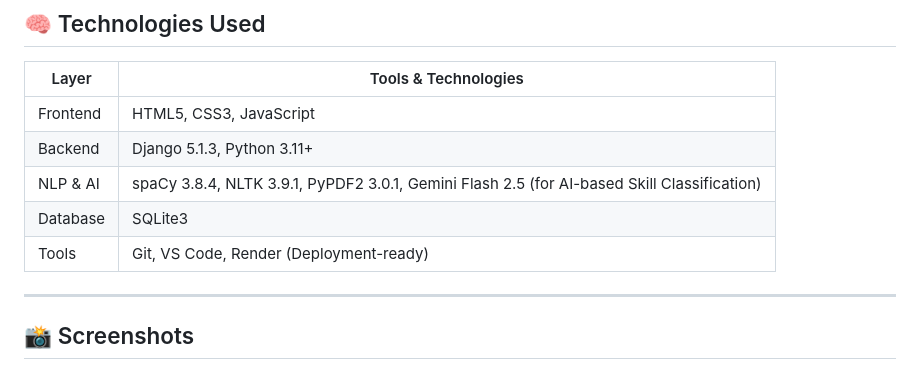
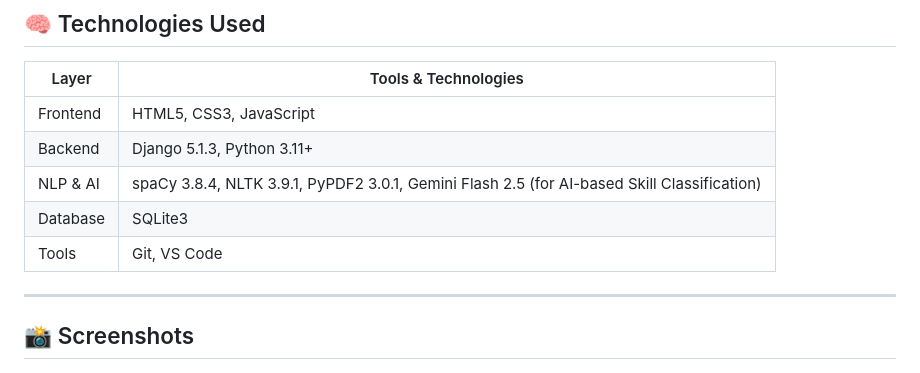
Before and after one commit to koushik122/ResumeFit-Resume-analyzer-using-AI, a Markdown page: README.md, the part around the change. GitHub-like rendering.

```diff
--- a/README.md
+++ b/README.md
@@ -62,7 +62,7 @@ ResumeFit addresses these with intelligent resume analysis, skill matching, and
 | Backend      | Django 5.1.3, Python 3.11+                                                                  |
 | NLP & AI     | spaCy 3.8.4, NLTK 3.9.1, PyPDF2 3.0.1, Gemini Flash 2.5 (for AI-based Skill Classification) |
 | Database     | SQLite3                                                                                     |
-| Tools        | Git, VS Code, Render (Deployment-ready)                                                     |
+| Tools        | Git, VS Code                                                                                |
 
 ---
 ## 📸 Screenshots
```
